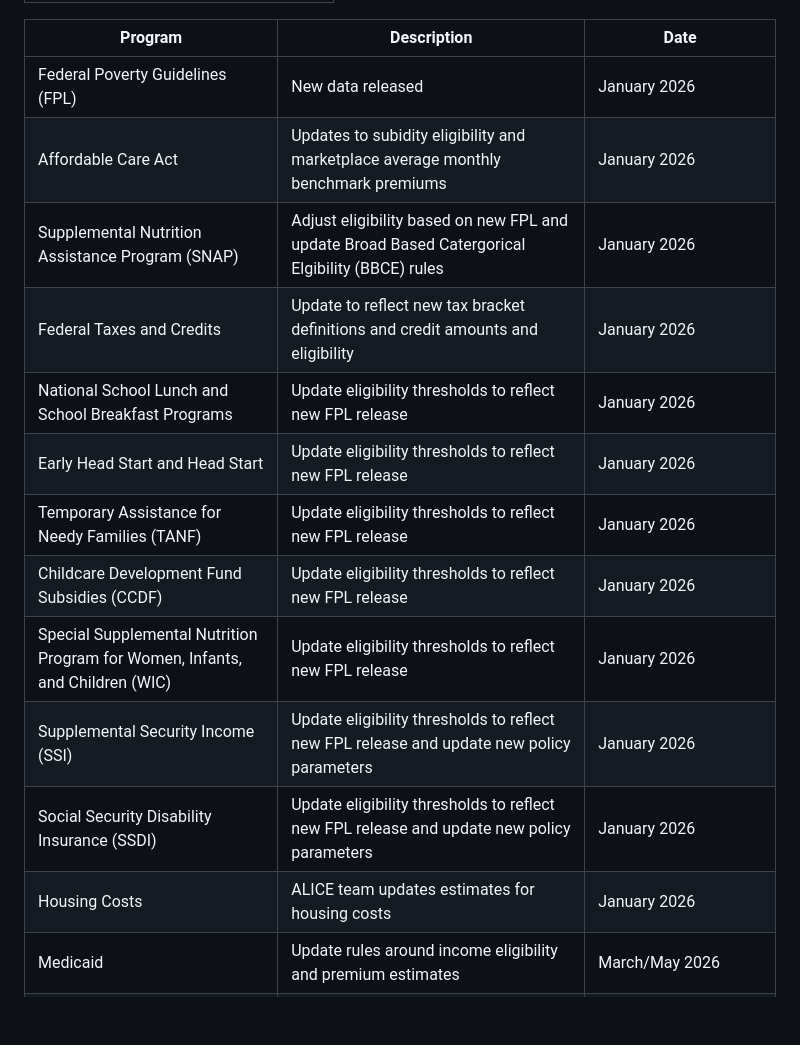
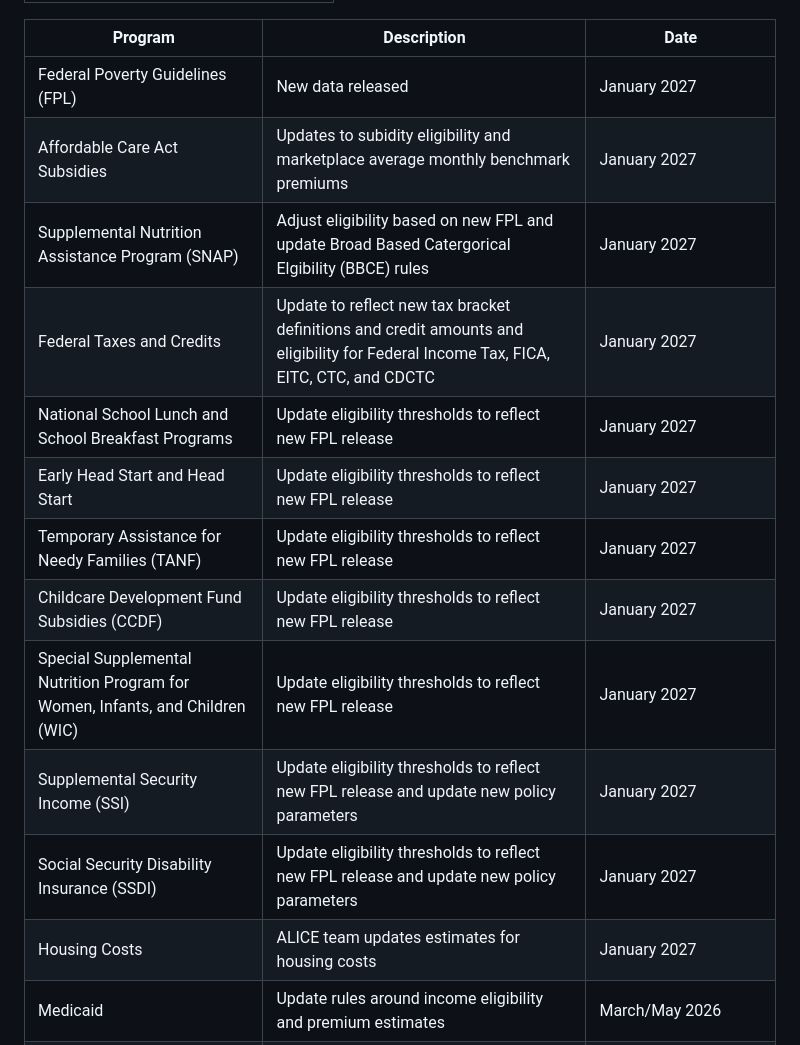
Before and after one commit to Research-Division/policy-rules-database, a Markdown page: PRD_Update_Schedule.md, the part around the change. GitHub-like rendering; blank space fills up the shorter version.

Commit message:
Update Schedule updated

```diff
--- a/PRD_Update_Schedule.md
+++ b/PRD_Update_Schedule.md
@@ -29,19 +29,19 @@ Federal Poverty Guidelines (FPL)
 New data released
 </td>
 <td style="text-align:left;">
-January 2026
+January 2027
 </td>
 </tr>
 <tr>
 <td style="text-align:left;">
-Affordable Care Act
+Affordable Care Act Subsidies
 </td>
 <td style="text-align:left;">
 Updates to subidity eligibility and marketplace average monthly
 benchmark premiums
 </td>
 <td style="text-align:left;">
-January 2026
+January 2027
 </td>
 </tr>
 <tr>
@@ -53,7 +53,7 @@ Adjust eligibility based on new FPL and update Broad Based Catergorical
 Elgibility (BBCE) rules
 </td>
 <td style="text-align:left;">
-January 2026
+January 2027
 </td>
 </tr>
 <tr>
@@ -62,10 +62,10 @@ Federal Taxes and Credits
 </td>
 <td style="text-align:left;">
 Update to reflect new tax bracket definitions and credit amounts and
-eligibility
+eligibility for Federal Income Tax, FICA, EITC, CTC, and CDCTC
 </td>
 <td style="text-align:left;">
-January 2026
+January 2027
 </td>
 </tr>
 <tr>
@@ -76,7 +76,7 @@ National School Lunch and School Breakfast Programs
 Update eligibility thresholds to reflect new FPL release
 </td>
 <td style="text-align:left;">
-January 2026
+January 2027
 </td>
 </tr>
 <tr>
@@ -87,7 +87,7 @@ Early Head Start and Head Start
 Update eligibility thresholds to reflect new FPL release
 </td>
 <td style="text-align:left;">
-January 2026
+January 2027
 </td>
 </tr>
 <tr>
@@ -98,7 +98,7 @@ Temporary Assistance for Needy Families (TANF)
 Update eligibility thresholds to reflect new FPL release
 </td>
 <td style="text-align:left;">
-January 2026
+January 2027
 </td>
 </tr>
 <tr>
@@ -109,7 +109,7 @@ Childcare Development Fund Subsidies (CCDF)
 Update eligibility thresholds to reflect new FPL release
 </td>
 <td style="text-align:left;">
-January 2026
+January 2027
 </td>
 </tr>
 <tr>
@@ -121,7 +121,7 @@ Special Supplemental Nutrition Program for Women, Infants, and Children
 Update eligibility thresholds to reflect new FPL release
 </td>
 <td style="text-align:left;">
-January 2026
+January 2027
 </td>
 </tr>
 <tr>
@@ -133,7 +133,7 @@ Update eligibility thresholds to reflect new FPL release and update new
 policy parameters
 </td>
 <td style="text-align:left;">
-January 2026
+January 2027
 </td>
 </tr>
 <tr>
@@ -145,7 +145,7 @@ Update eligibility thresholds to reflect new FPL release and update new
 policy parameters
 </td>
 <td style="text-align:left;">
-January 2026
+January 2027
 </td>
 </tr>
 <tr>
@@ -156,7 +156,7 @@ Housing Costs
 ALICE team updates estimates for housing costs
 </td>
 <td style="text-align:left;">
-January 2026
+January 2027
 </td>
 </tr>
 <tr>
```
Also changed, not shown: PRD-Update-Schedule.md (deleted, +0 -289 lines).
